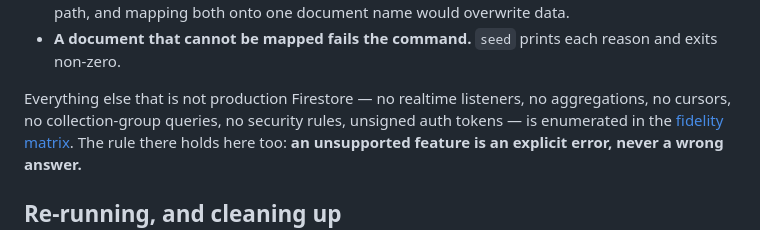
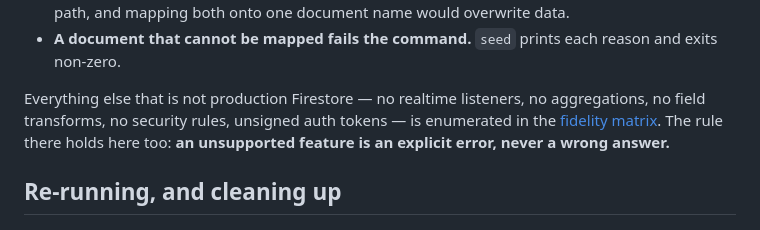
Before and after one commit to asakaxgit/fireup, a Markdown page: docs/local/END_TO_END.md, the part around the change. Rendered like a GitHub page.

```diff
--- a/docs/local/END_TO_END.md
+++ b/docs/local/END_TO_END.md
@@ -258,8 +258,8 @@ Three seeding limits, all deliberate refusals rather than silent results:
   reason and exits non-zero.
 
 Everything else that is not production Firestore — no realtime listeners, no
-aggregations, no cursors, no collection-group queries, no security rules,
-unsigned auth tokens — is enumerated in the
+aggregations, no field transforms, no security rules, unsigned auth tokens — is
+enumerated in the
 [fidelity matrix](README.md#fidelity-matrix). The rule there holds here too:
 **an unsupported feature is an explicit error, never a wrong answer.**
 
```
Also changed, not shown: PROJECT_STATUS.md (+6 -3 lines), docs/local/README.md (+33 -7 lines).
